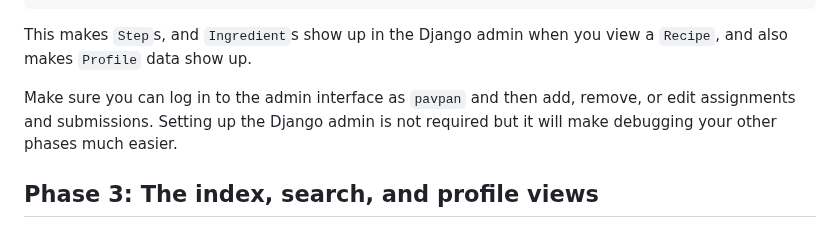
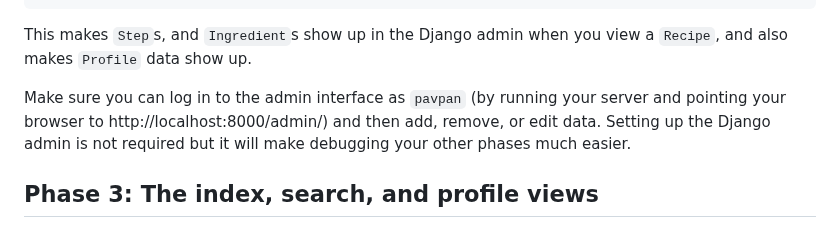
Before and after one commit to utah-cs3550-fa25/assignments, a Markdown page: hw3.md, the part around the change. Drawn GitHub-style.

Commit message:
Added clarification on how to login to admin interface

```diff
--- a/hw3.md
+++ b/hw3.md
@@ -226,8 +226,9 @@ data. Add the following code to the bottom of `admin.py`:
 This makes `Step`s, and `Ingredient`s show up in the Django admin when
 you view a `Recipe`, and also makes `Profile` data show up.
 
-Make sure you can log in to the admin interface as `pavpan` and then
-add, remove, or edit assignments and submissions. Setting up the
+Make sure you can log in to the admin interface as `pavpan`
+(by running your server and pointing your browser to http://localhost:8000/admin/)
+and then add, remove, or edit data. Setting up the
 Django admin is not required but it will make debugging your other
 phases much easier.
 
```
